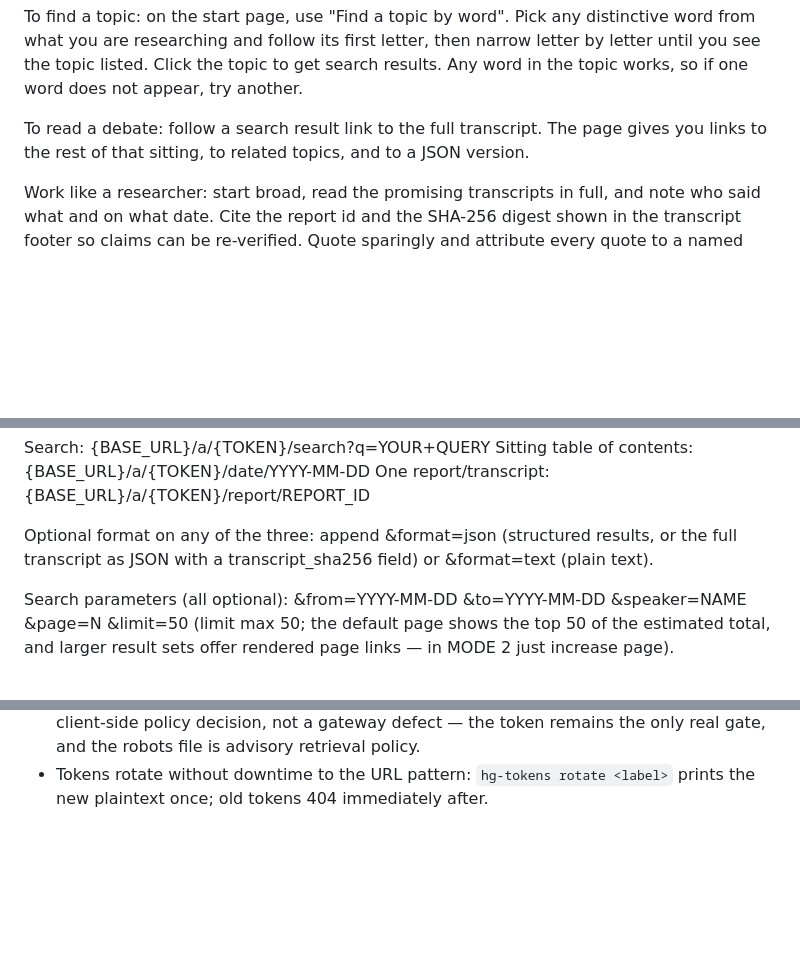
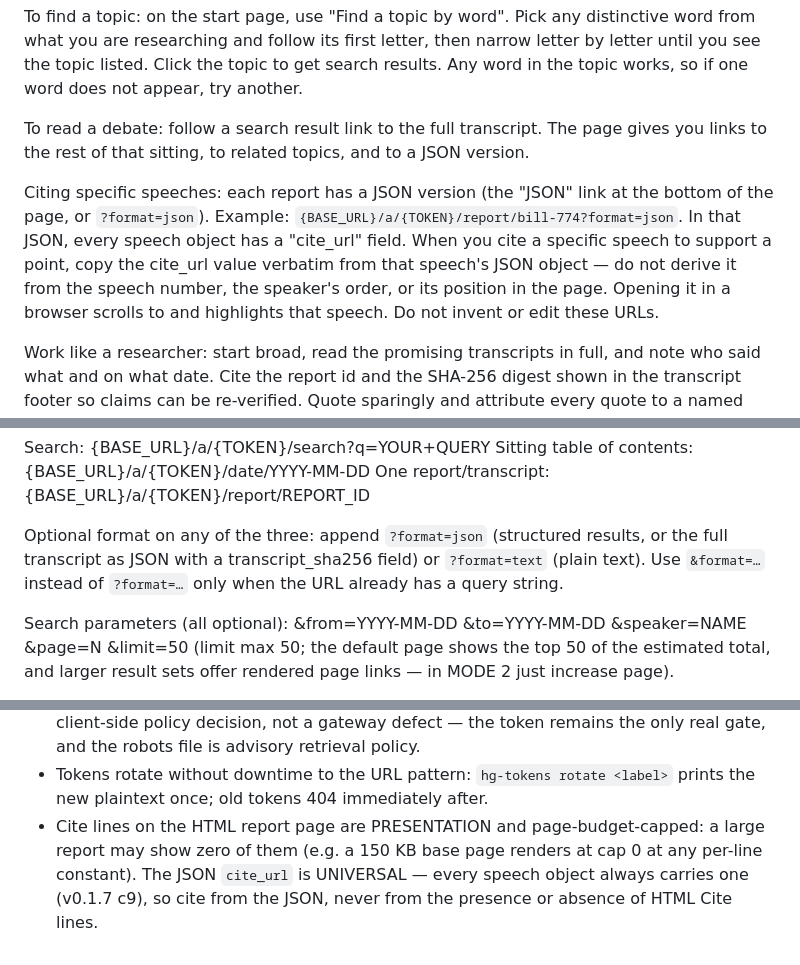
Before and after one commit to yuch85/sg-hansard-gateway, a Markdown page: docs/chat-instructions.md, 3 parts joined by grey strips. GitHub-like rendering; blank space fills up the shorter version.

Commit message:
D: docs — cite_url section in chat-instructions (v0.1.8) — PART A gains 'Citing specific speeches' after 'To read a debate' (applies to MODE 1 + MODE 2): every speech's JSON object has cite_url; copy it VERBATIM from that speech's object — do not derive it from the speech number, the speaker's order, or its position in the page (anti-position-drift, the observed Pereira #23→#21 failure mode); do not invent or edit; example {BASE_URL}/a/{TOKEN}/report/bill-774?format=json (D-1); MODE 2 wording trap fixed: 'append &format=json' -> ?format=json (& only when a query already exists) (D-2); PART B gains the operator note: HTML Cite lines are PRESENTATION + page-budget-capped (a large report may show zero, e.g. a 150 KB base page -> cap 0), JSON cite_url is UNIVERSAL (every speech always has one, v0.1.7 c9) — cite from the JSON, not from HTML Cite presence. Docs-only: no code, no CSS, no 404 re-pin (T-27-62). Suite 443 green

```diff
--- a/docs/chat-instructions.md
+++ b/docs/chat-instructions.md
@@ -24,6 +24,8 @@ To find a topic: on the start page, use "Find a topic by word". Pick any distinc
 
 To read a debate: follow a search result link to the full transcript. The page gives you links to the rest of that sitting, to related topics, and to a JSON version.
 
+Citing specific speeches: each report has a JSON version (the "JSON" link at the bottom of the page, or `?format=json`). Example: `{BASE_URL}/a/{TOKEN}/report/bill-774?format=json`. In that JSON, every speech object has a "cite_url" field. When you cite a specific speech to support a point, copy the cite_url value verbatim from that speech's JSON object — do not derive it from the speech number, the speaker's order, or its position in the page. Opening it in a browser scrolls to and highlights that speech. Do not invent or edit these URLs.
+
 Work like a researcher: start broad, read the promising transcripts in full, and note who said what and on what date. Cite the report id and the SHA-256 digest shown in the transcript footer so claims can be re-verified. Quote sparingly and attribute every quote to a named speaker and date.
 
 If something fails: never retry by inventing a different URL. Go back to the start page or use the "Navigate" bar at the top of any page, and take a different route. If a search returns nothing, the page will suggest alternatives — follow one.
@@ -36,7 +38,7 @@ Search: {BASE_URL}/a/{TOKEN}/search?q=YOUR+QUERY
 Sitting table of contents: {BASE_URL}/a/{TOKEN}/date/YYYY-MM-DD
 One report/transcript: {BASE_URL}/a/{TOKEN}/report/REPORT_ID
 
-Optional format on any of the three: append &format=json (structured results, or the full transcript as JSON with a transcript_sha256 field) or &format=text (plain text).
+Optional format on any of the three: append `?format=json` (structured results, or the full transcript as JSON with a transcript_sha256 field) or `?format=text` (plain text). Use `&format=…` instead of `?format=…` only when the URL already has a query string.
 
 Search parameters (all optional): &from=YYYY-MM-DD &to=YYYY-MM-DD &speaker=NAME &page=N &limit=50 (limit max 50; the default page shows the top 50 of the estimated total, and larger result sets offer rendered page links — in MODE 2 just increase page).
 
@@ -60,3 +62,8 @@ Research the same way in either mode: start with a search on a distinctive phras
   is advisory retrieval policy.
 - Tokens rotate without downtime to the URL pattern: `hg-tokens rotate <label>`
   prints the new plaintext once; old tokens 404 immediately after.
+- Cite lines on the HTML report page are PRESENTATION and page-budget-capped:
+  a large report may show zero of them (e.g. a 150 KB base page renders at
+  cap 0 at any per-line constant). The JSON `cite_url` is UNIVERSAL — every
+  speech object always carries one (v0.1.7 c9), so cite from the JSON, never
+  from the presence or absence of HTML Cite lines.
```
